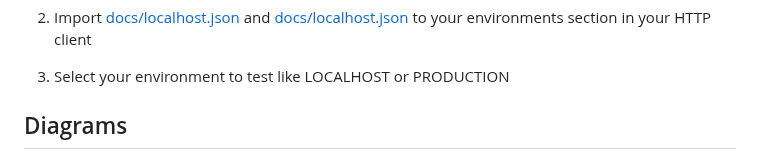
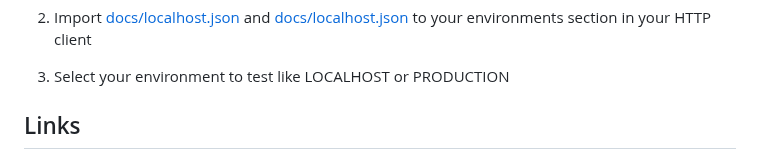
Before and after one commit to ucielsola/subtis, a Markdown page: README.md, the part around one of its changes. GitHub-like rendering.

Commit message:
feat: Add DeepWiki link to root reamde

```diff
--- a/README.md
+++ b/README.md
@@ -195,5 +195,5 @@ bun run code:duplications
 
 3. Select your environment to test like LOCALHOST or PRODUCTION
 
-## Diagrams
+## Links
 
```
Also changed, not shown: other parts of README.md (+2 -1 lines).
